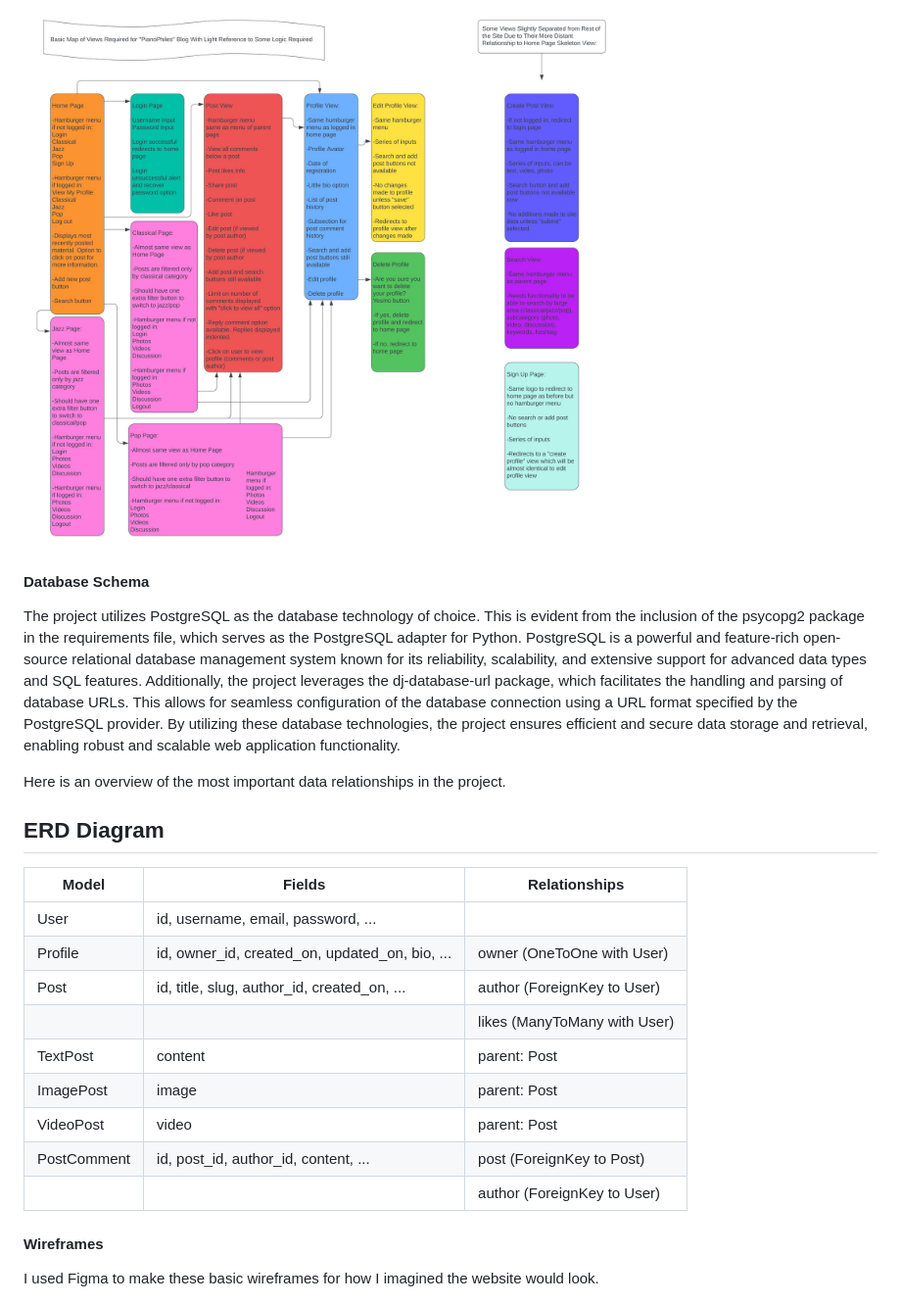
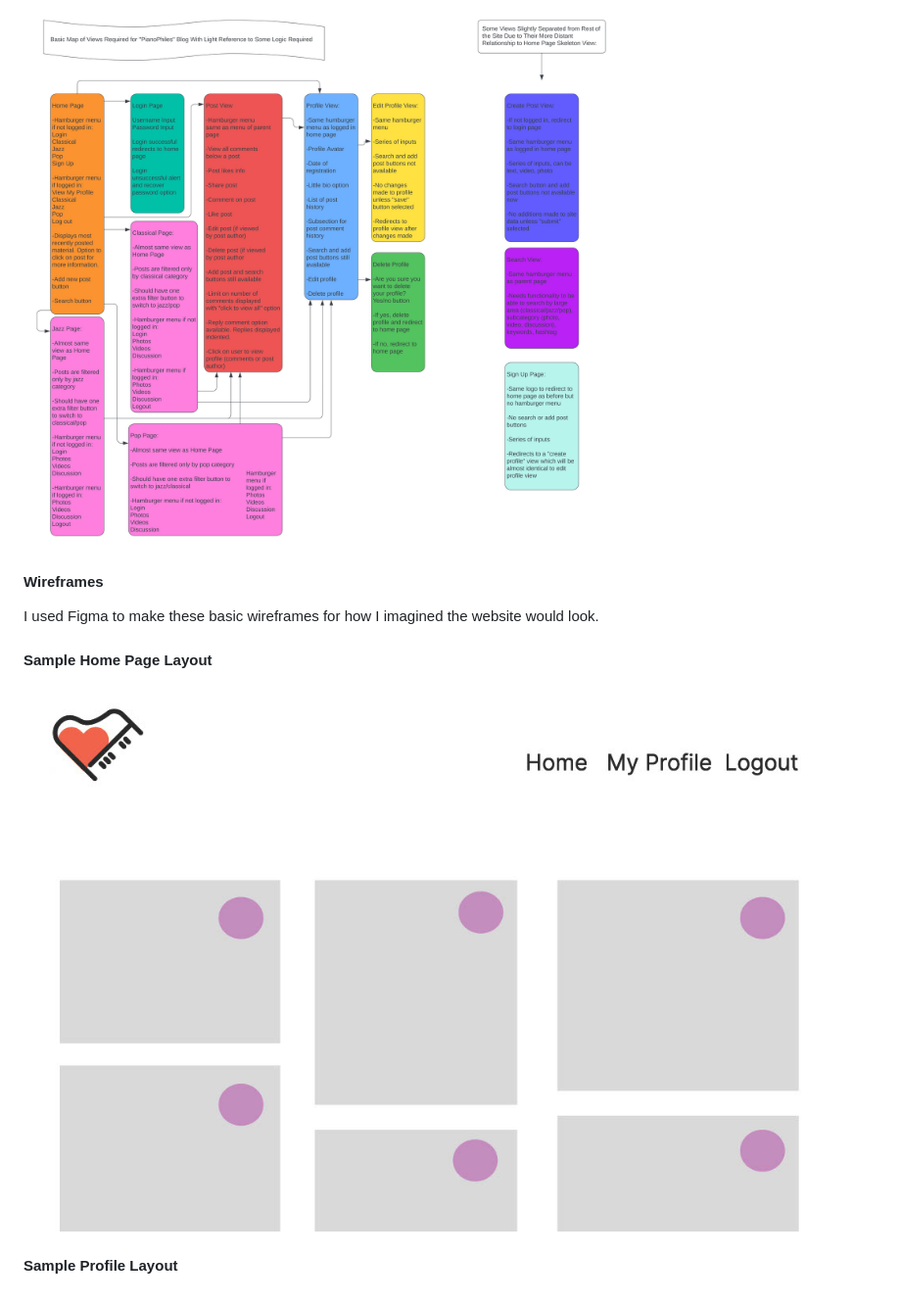
Before and after one commit to sonetto104/CIPP4-PRegan, a Markdown page: README.md, the part around the change printed below. Shown: that part at 98% size. GitHub-like rendering; pictures changed too: static/assets/img/pianophiles-homepage.jpg (added).

Commit message:
Add one more wireframe (homepage) to readme.

```diff
--- a/README.md
+++ b/README.md
@@ -170,31 +170,13 @@ Most of the site should flow centrally from the home page. I used Lucid Chart to
 ![Site Flow Diagram](static/assets/img/pianophiles-siteflow.jpg)
 
 
-#### Database Schema
-
-The project utilizes PostgreSQL as the database technology of choice. This is evident from the inclusion of the psycopg2 package in the requirements file, which serves as the PostgreSQL adapter for Python. PostgreSQL is a powerful and feature-rich open-source relational database management system known for its reliability, scalability, and extensive support for advanced data types and SQL features. Additionally, the project leverages the dj-database-url package, which facilitates the handling and parsing of database URLs. This allows for seamless configuration of the database connection using a URL format specified by the PostgreSQL provider. By utilizing these database technologies, the project ensures efficient and secure data storage and retrieval, enabling robust and scalable web application functionality.
-
-Here is an overview of the most important data relationships in the project.
-
-## ERD Diagram
-
-| Model        | Fields                                         | Relationships                            |
-|--------------|------------------------------------------------|------------------------------------------|
-| User         | id, username, email, password, ...              |                                          |
-| Profile      | id, owner_id, created_on, updated_on, bio, ...  | owner (OneToOne with User)                |
-| Post         | id, title, slug, author_id, created_on, ...     | author (ForeignKey to User)               |
-|              |                                                | likes (ManyToMany with User)              |
-| TextPost     | content                                        | parent: Post                             |
-| ImagePost    | image                                          | parent: Post                             |
-| VideoPost    | video                                          | parent: Post                             |
-| PostComment  | id, post_id, author_id, content, ...            | post (ForeignKey to Post)                |
-|              |                                                | author (ForeignKey to User)               |
-
-
-
 #### Wireframes
 
 I used Figma to make these basic wireframes for how I imagined the website would look.
 
+#### Sample Home Page Layout
+![Sample Home Page Layout](static/assets/img/pianophiles-homepage.jpg)
+
+#### Sample Profile Layout
 ![Sample Profile Layout](static/assets/img/android-small.jpg)
 
```
Also changed, not shown: other parts of README.md (+3 -1 lines).
